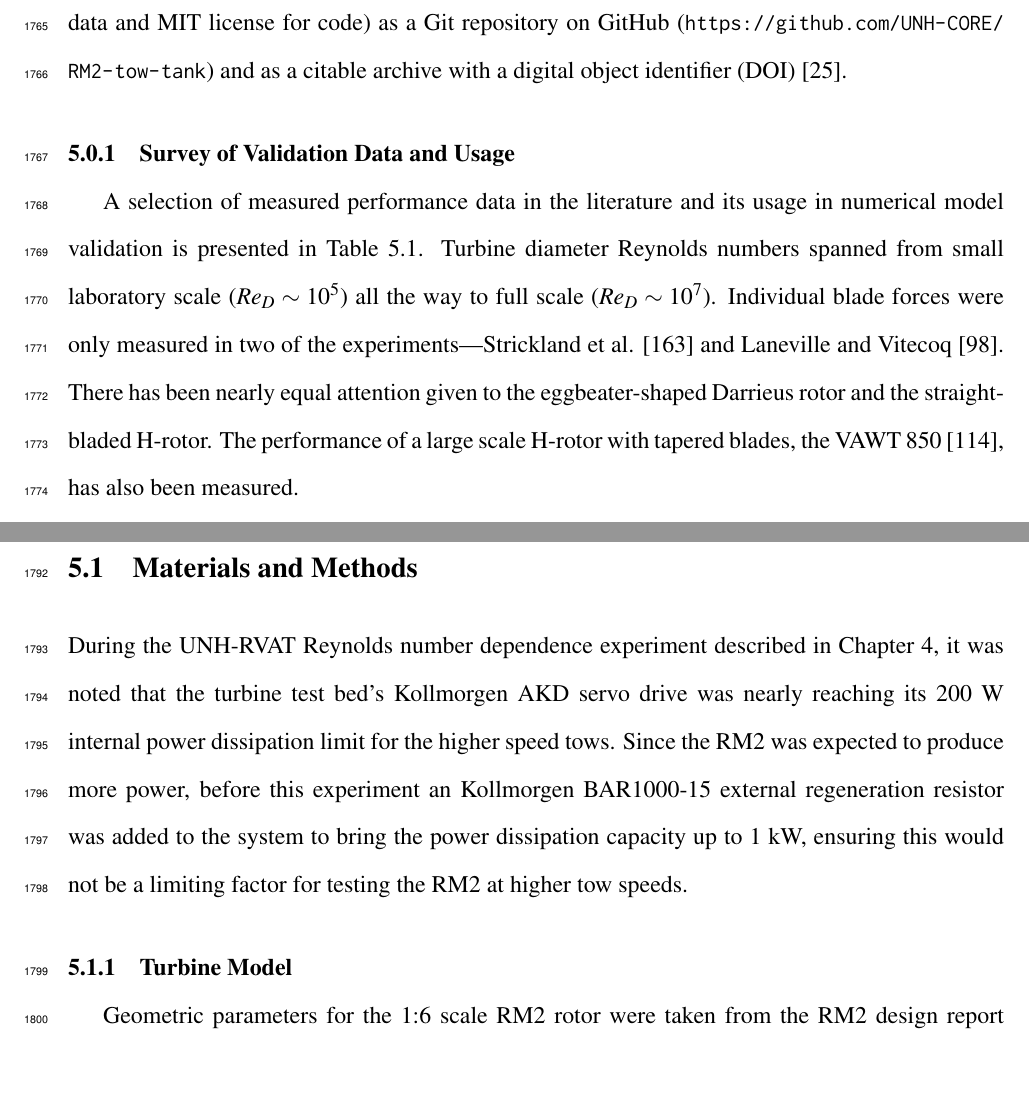
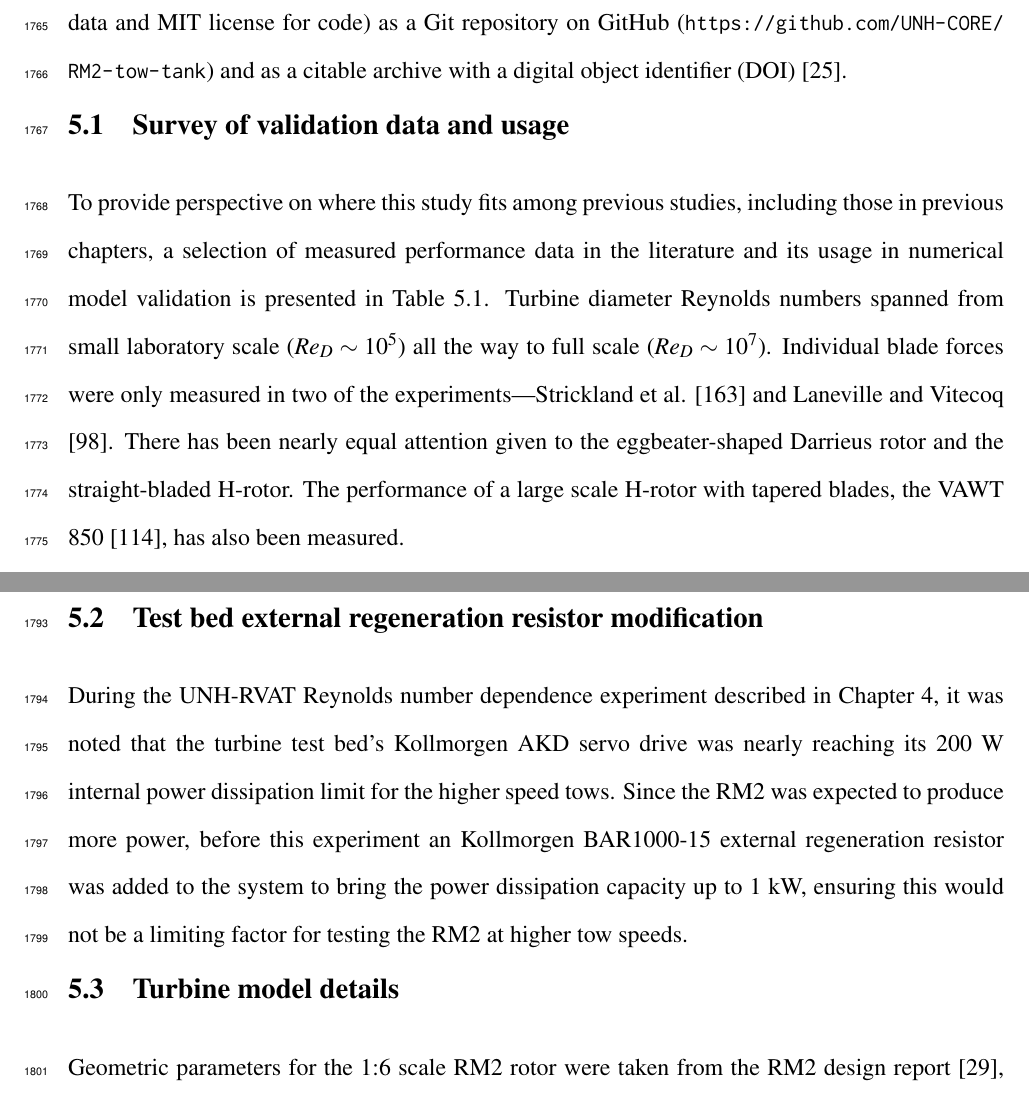
Before and after one commit to petebachant/PhD-thesis, a LaTeX thesis (thesis.tex, which reads chapters/RM2.tex): two parts of pages 86 and 88 of 152, joined at a grey line, cut so that both start at the same text, the shorter picture padded with empty space. Compiled offline with pdfLaTeX.

Commit message:
Mods to make RM2 chapter fit better

```diff
--- a/chapters/RM2.tex
+++ b/chapters/RM2.tex
@@ -92,17 +92,19 @@ CC-BY for data and MIT license for code) as a Git repository on GitHub
 digital object identifier (DOI) \cite{Bachant2016-RM2-data}.
 
 
-\subsection{Survey of Validation Data and Usage}
+\section{Survey of validation data and usage}
 
-A selection of measured performance data in the literature and its usage in
-numerical model validation is presented in Table~\ref{tab:validation-data}.
-Turbine diameter Reynolds numbers spanned from small laboratory scale ($Re_D
-\sim 10^5$) all the way to full scale ($Re_D \sim 10^7$). Individual blade
-forces were only measured in two of the experiments---Strickland et al.
-\cite{Strickland1981} and Laneville and Vitecoq \cite{Laneville1986}. There has
-been nearly equal attention given to the eggbeater-shaped Darrieus rotor and the
-straight-bladed H-rotor. The performance of a large scale H-rotor with tapered
-blades, the VAWT 850 \cite{Mays1990}, has also been measured.
+To provide perspective on where this study fits among previous studies,
+including those in previous chapters, a selection of measured performance data
+in the literature and its usage in numerical model validation is presented in
+Table~\ref{tab:validation-data}. Turbine diameter Reynolds numbers spanned from
+small laboratory scale ($Re_D \sim 10^5$) all the way to full scale ($Re_D \sim
+10^7$). Individual blade forces were only measured in two of the
+experiments---Strickland et al. \cite{Strickland1981} and Laneville and Vitecoq
+\cite{Laneville1986}. There has been nearly equal attention given to the
+eggbeater-shaped Darrieus rotor and the straight-bladed H-rotor. The performance
+of a large scale H-rotor with tapered blades, the VAWT 850 \cite{Mays1990}, has
+also been measured.
 
 \begin{table}
     \centering
@@ -155,7 +157,7 @@ interesting comparison for the near-wake dynamics of a rotor similar in size to
 the 1:6 scale RM2, but with non-tapered blades and a high solidity $c/R = 0.28$.
 
 
-\section{Materials and Methods}
+\section{Test bed external regeneration resistor modification}
 
 During the UNH-RVAT Reynolds number dependence experiment described in
 Chapter~\ref{chap:Re-dep}, it was noted that the turbine test bed's Kollmorgen
@@ -166,7 +168,8 @@ was added to the system to bring the power dissipation capacity up to 1 kW,
 ensuring this would not be a limiting factor for testing the RM2 at higher tow
 speeds.
 
-\subsection{Turbine Model}
+
+\section{Turbine model details}
 
 Geometric parameters for the 1:6 scale RM2 rotor were taken from the RM2 design
 report \cite{Barone2011}, with the exception of the shaft diameter, which was
```
Also changed, not shown: chapters/RM2.tex (8 more changed lines).
